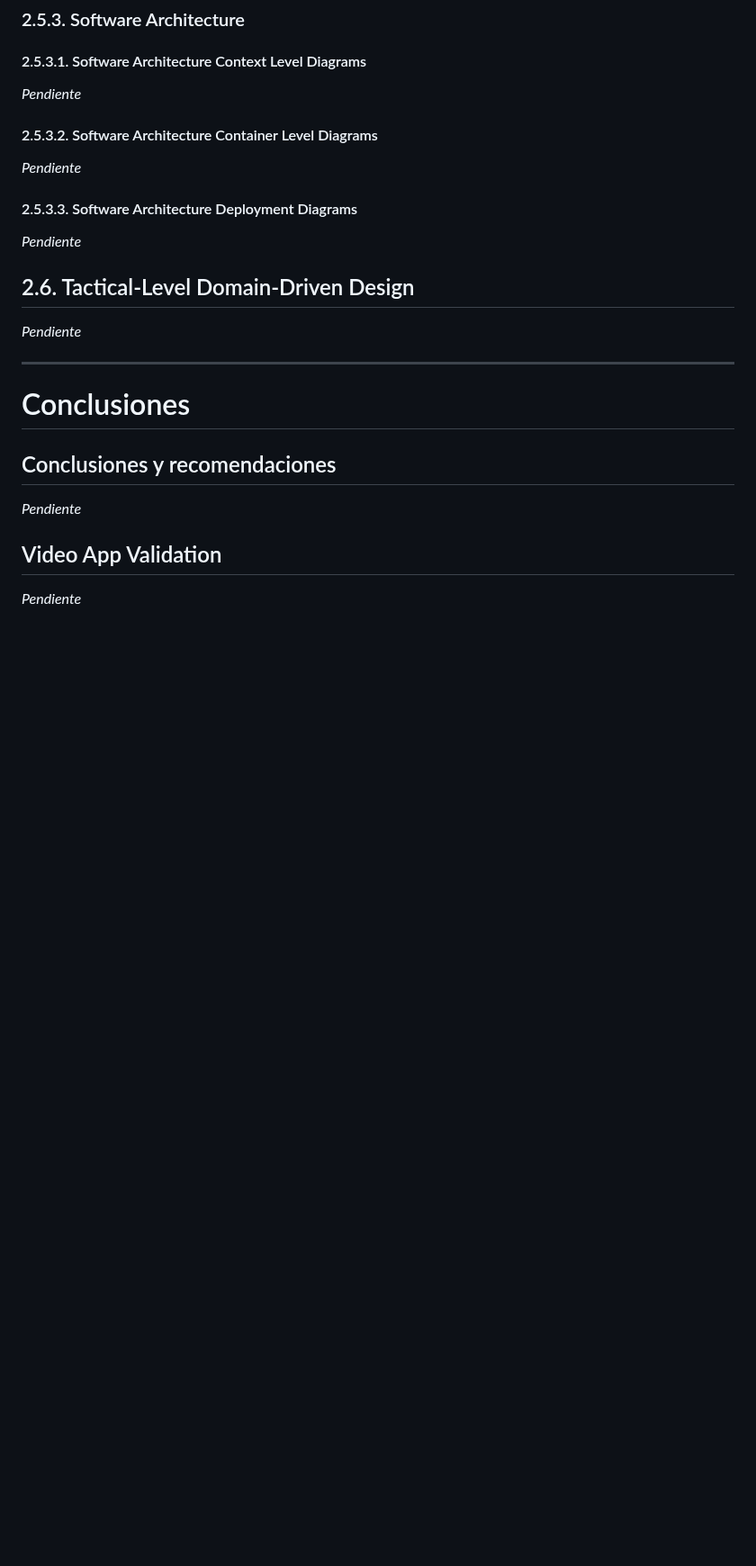
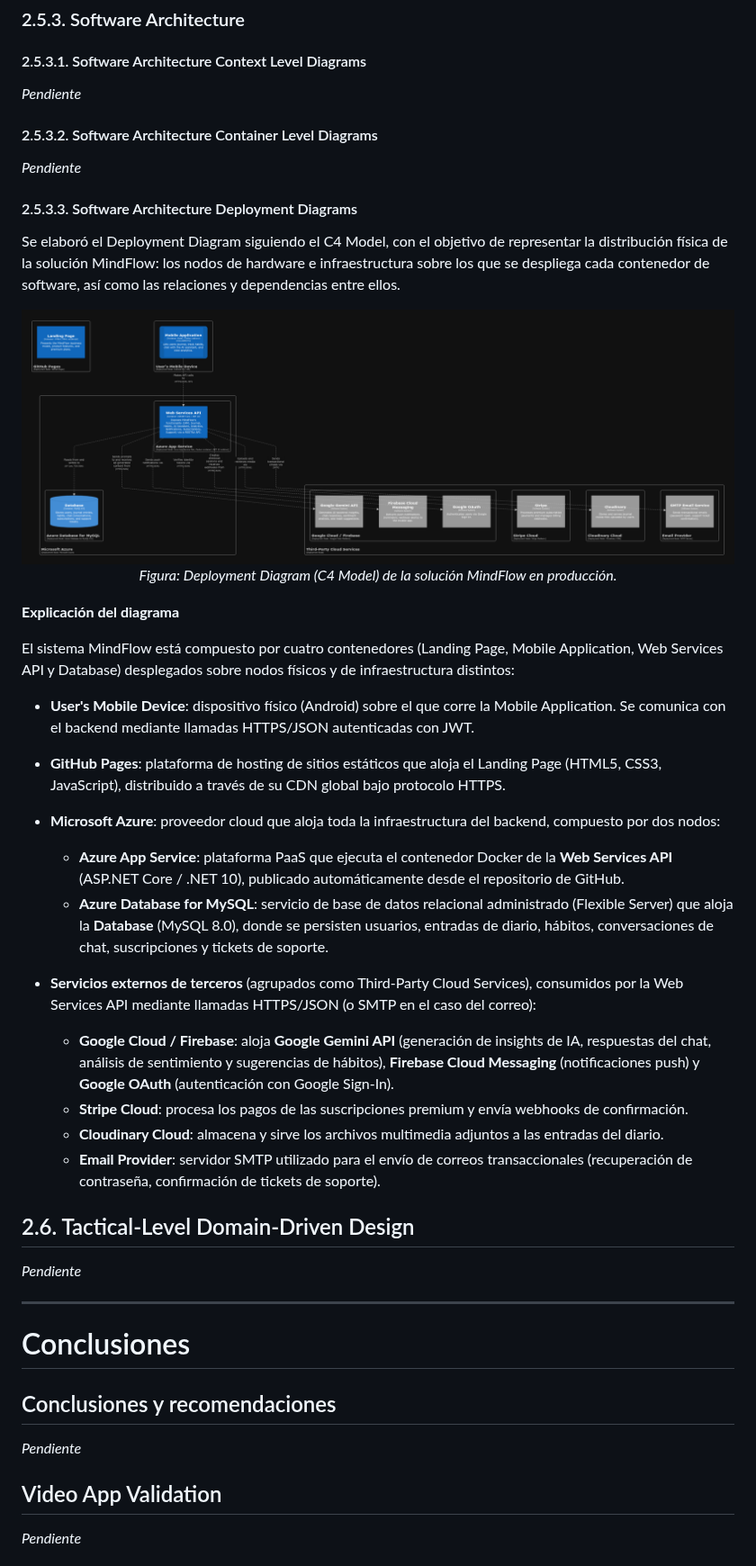
Before and after one commit to upc-pre-202620-1acc0238-4950-CogniTech/mindflow-report, a Markdown page: README.md, the part around the change. Shown at 90% size. Rendered like a GitHub page; pictures changed too: assets/img/software_architecture/deployment_diagram.png (added); blank space fills up the shorter version.

Commit message:
docs: add deployment diagram

```diff
--- a/README.md
+++ b/README.md
@@ -787,7 +787,32 @@ _Pendiente_
 
 #### 2.5.3.3. Software Architecture Deployment Diagrams
 
-_Pendiente_
+Se elaboró el Deployment Diagram siguiendo el C4 Model, con el objetivo de representar la distribución física de la solución MindFlow: los nodos de hardware e infraestructura sobre los que se despliega cada contenedor de software, así como las relaciones y dependencias entre ellos.
+
+<div align="center">
+
+![MindFlow Deployment Diagram](assets/img/software_architecture/deployment_diagram.png)
+*Figura: Deployment Diagram (C4 Model) de la solución MindFlow en producción.*
+
+</div>
+
+**Explicación del diagrama**
+
+El sistema MindFlow está compuesto por cuatro contenedores (Landing Page, Mobile Application, Web Services API y Database) desplegados sobre nodos físicos y de infraestructura distintos:
+
+- **User's Mobile Device**: dispositivo físico (Android) sobre el que corre la Mobile Application. Se comunica con el backend mediante llamadas HTTPS/JSON autenticadas con JWT.
+
+- **GitHub Pages**: plataforma de hosting de sitios estáticos que aloja el Landing Page (HTML5, CSS3, JavaScript), distribuido a través de su CDN global bajo protocolo HTTPS.
+
+- **Microsoft Azure**: proveedor cloud que aloja toda la infraestructura del backend, compuesto por dos nodos:
+  - **Azure App Service**: plataforma PaaS que ejecuta el contenedor Docker de la **Web Services API** (ASP.NET Core / .NET 10), publicado automáticamente desde el repositorio de GitHub.
+  - **Azure Database for MySQL**: servicio de base de datos relacional administrado (Flexible Server) que aloja la **Database** (MySQL 8.0), donde se persisten usuarios, entradas de diario, hábitos, conversaciones de chat, suscripciones y tickets de soporte.
+
+- **Servicios externos de terceros** (agrupados como Third-Party Cloud Services), consumidos por la Web Services API mediante llamadas HTTPS/JSON (o SMTP en el caso del correo):
+  - **Google Cloud / Firebase**: aloja **Google Gemini API** (generación de insights de IA, respuestas del chat, análisis de sentimiento y sugerencias de hábitos), **Firebase Cloud Messaging** (notificaciones push) y **Google OAuth** (autenticación con Google Sign-In).
+  - **Stripe Cloud**: procesa los pagos de las suscripciones premium y envía webhooks de confirmación.
+  - **Cloudinary Cloud**: almacena y sirve los archivos multimedia adjuntos a las entradas del diario.
+  - **Email Provider**: servidor SMTP utilizado para el envío de correos transaccionales (recuperación de contraseña, confirmación de tickets de soporte).
 
 ## 2.6. Tactical-Level Domain-Driven Design
 
```
